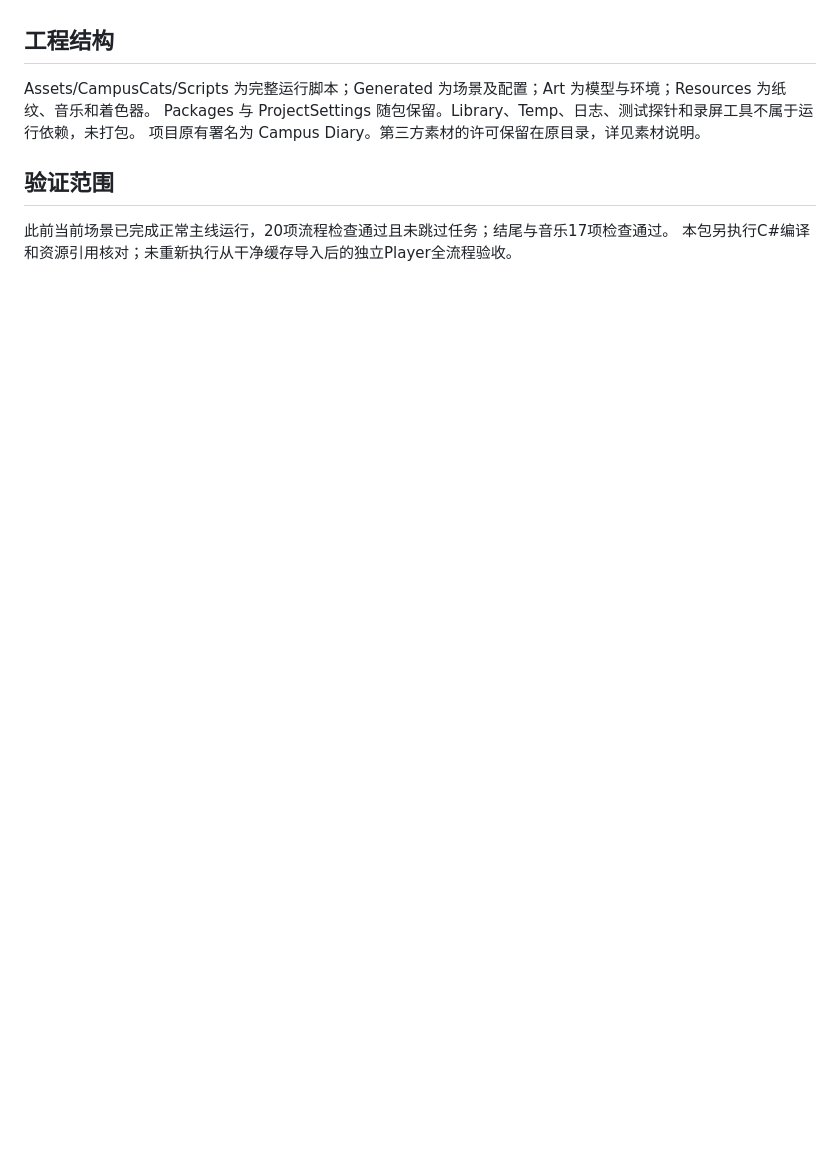
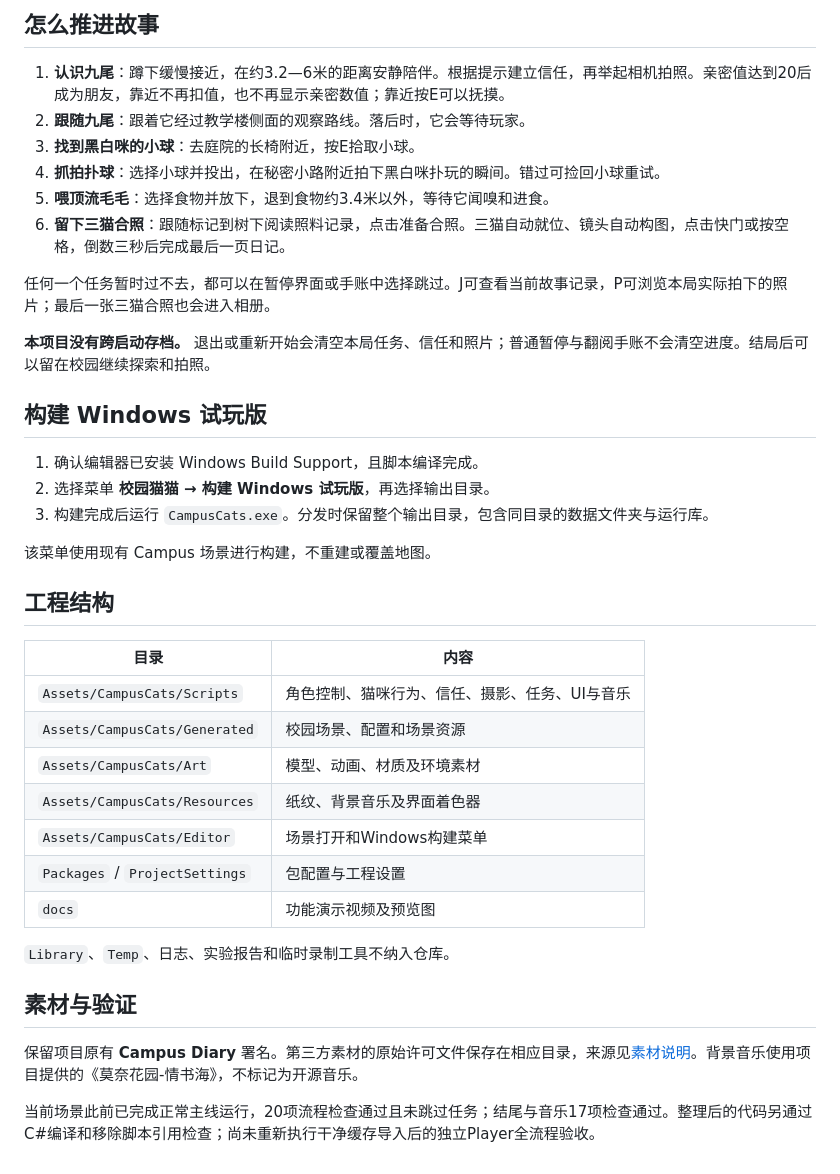
Before and after one commit to Watendy66/Campus_cat, a Markdown page: README.md, the part around one of its changes. GitHub-like rendering; blank space fills up the shorter version.

```diff
--- a/README.md
+++ b/README.md
@@ -18,9 +56,40 @@ WASD 移动，Shift 奔跑，Ctrl 蹲下，E 交互，1/2 切换道具，Q 使
+## 怎么推进故事
+
+1. **认识九尾**：蹲下缓慢接近，在约3.2—6米的距离安静陪伴。根据提示建立信任，再举起相机拍照。亲密值达到20后成为朋友，靠近不再扣值，也不再显示亲密数值；靠近按E可以抚摸。
+2. **跟随九尾**：跟着它经过教学楼侧面的观察路线。落后时，它会等待玩家。
+3. **找到黑白咪的小球**：去庭院的长椅附近，按E拾取小球。
+4. **抓拍扑球**：选择小球并投出，在秘密小路附近拍下黑白咪扑玩的瞬间。错过可捡回小球重试。
+5. **喂顶流毛毛**：选择食物并放下，退到食物约3.4米以外，等待它闻嗅和进食。
+6. **留下三猫合照**：跟随标记到树下阅读照料记录，点击准备合照。三猫自动就位、镜头自动构图，点击快门或按空格，倒数三秒后完成最后一页日记。
+
+任何一个任务暂时过不去，都可以在暂停界面或手账中选择跳过。J可查看当前故事记录，P可浏览本局实际拍下的照片；最后一张三猫合照也会进入相册。
+
+**本项目没有跨启动存档。** 退出或重新开始会清空本局任务、信任和照片；普通暂停与翻阅手账不会清空进度。结局后可以留在校园继续探索和拍照。
+
+## 构建 Windows 试玩版
+
+1. 确认编辑器已安装 Windows Build Support，且脚本编译完成。
+2. 选择菜单 **校园猫猫 → 构建 Windows 试玩版**，再选择输出目录。
+3. 构建完成后运行 `CampusCats.exe`。分发时保留整个输出目录，包含同目录的数据文件夹与运行库。
+
+该菜单使用现有 Campus 场景进行构建，不重建或覆盖地图。
 
 ## 工程结构
-Assets/CampusCats/Scripts 为完整运行脚本；Generated 为场景及配置；Art 为模型与环境；Resources 为纸纹、音乐和着色器。
-Packages 与 ProjectSettings 随包保留。Library、Temp、日志、测试探针和录屏工具不属于运行依赖，未打包。
-项目原有署名为 Campus Diary。第三方素材的许可保留在原目录，详见素材说明。
 
-## 验证范围
-此前当前场景已完成正常主线运行，20项流程检查通过且未跳过任务；结尾与音乐17项检查通过。
-本包另执行C#编译和资源引用核对；未重新执行从干净缓存导入后的独立Player全流程验收。
+| 目录 | 内容 |
+| --- | --- |
+| `Assets/CampusCats/Scripts` | 角色控制、猫咪行为、信任、摄影、任务、UI与音乐 |
+| `Assets/CampusCats/Generated` | 校园场景、配置和场景资源 |
+| `Assets/CampusCats/Art` | 模型、动画、材质及环境素材 |
+| `Assets/CampusCats/Resources` | 纸纹、背景音乐及界面着色器 |
+| `Assets/CampusCats/Editor` | 场景打开和Windows构建菜单 |
+| `Packages` / `ProjectSettings` | 包配置与工程设置 |
+| `docs` | 功能演示视频及预览图 |
+
+`Library`、`Temp`、日志、实验报告和临时录制工具不纳入仓库。
+
+## 素材与验证
+
+保留项目原有 **Campus Diary** 署名。第三方素材的原始许可文件保存在相应目录，来源见[素材说明](素材说明.md)。背景音乐使用项目提供的《莫奈花园-情书海》，不标记为开源音乐。
+
+当前场景此前已完成正常主线运行，20项流程检查通过且未跳过任务；结尾与音乐17项检查通过。整理后的代码另通过C#编译和移除脚本引用检查；尚未重新执行干净缓存导入后的独立Player全流程验收。
```
Also changed, not shown: other parts of README.md (+50 -12 lines), docs/demo-preview.jpg (added), 1 other file.
